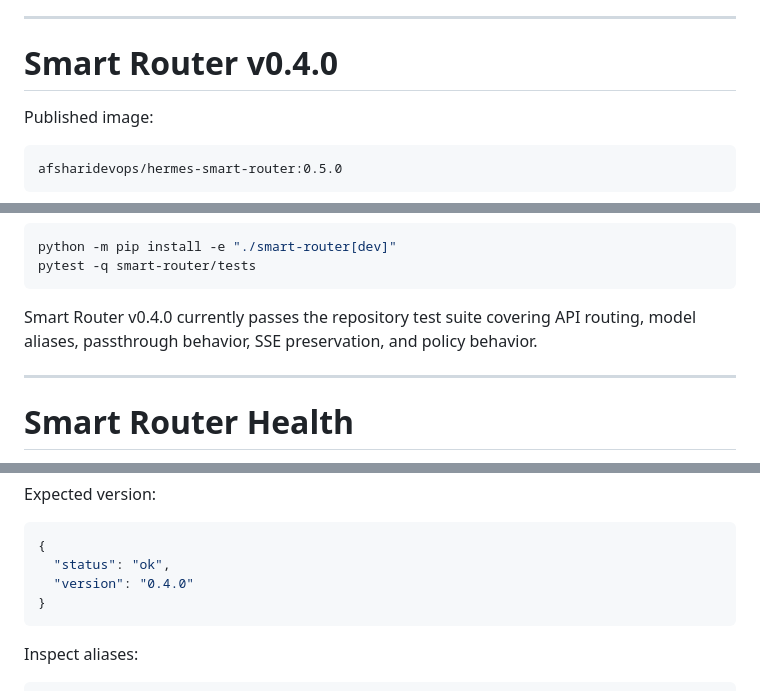
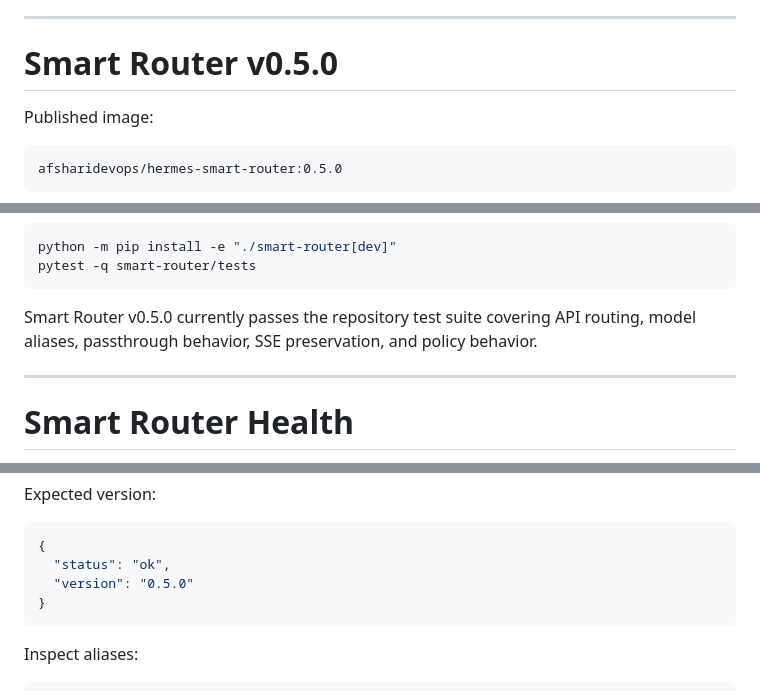
Before and after one commit to Afsharidevops/hermes-linux-stack, a Markdown page: README.md, 3 parts joined by grey strips. GitHub-like rendering.

````diff
--- a/README.md
+++ b/README.md
@@ -247,7 +247,7 @@ Verify:
 
 ---
 
-# Smart Router v0.4.0
+# Smart Router v0.5.0
 
 Published image:
 
@@ -706,7 +706,7 @@ python -m pip install -e "./smart-router[dev]"
 pytest -q smart-router/tests
 ```
 
-Smart Router v0.4.0 currently passes the repository test suite covering API routing, model aliases, passthrough behavior, SSE preservation, and policy behavior.
+Smart Router v0.5.0 currently passes the repository test suite covering API routing, model aliases, passthrough behavior, SSE preservation, and policy behavior.
 
 ---
 
@@ -724,7 +724,7 @@ Expected version:
 ```json
 {
   "status": "ok",
-  "version": "0.4.0"
+  "version": "0.5.0"
 }
 ```
 
````
Also changed, not shown: other parts of README.md (+11 -11 lines).
